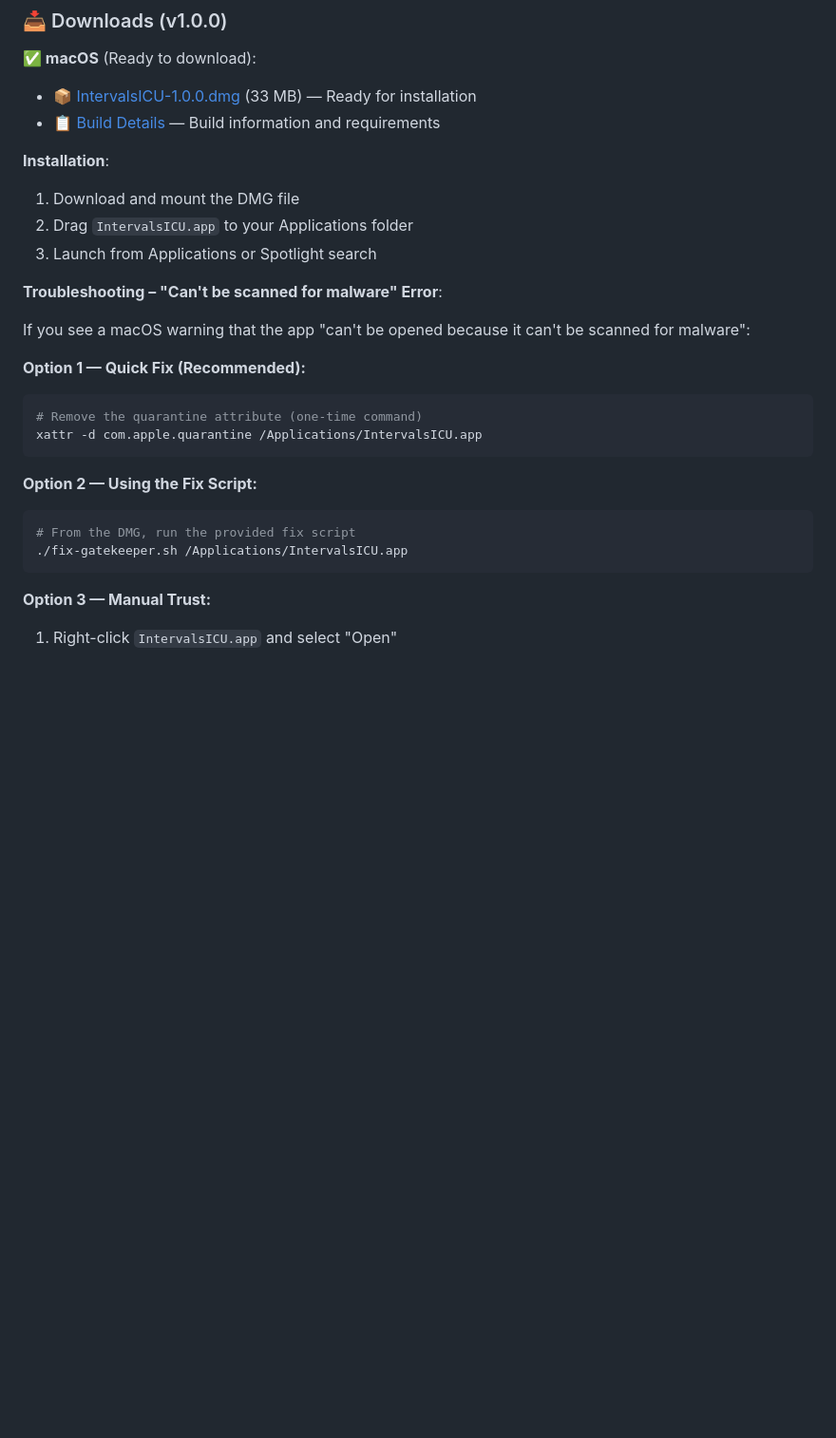
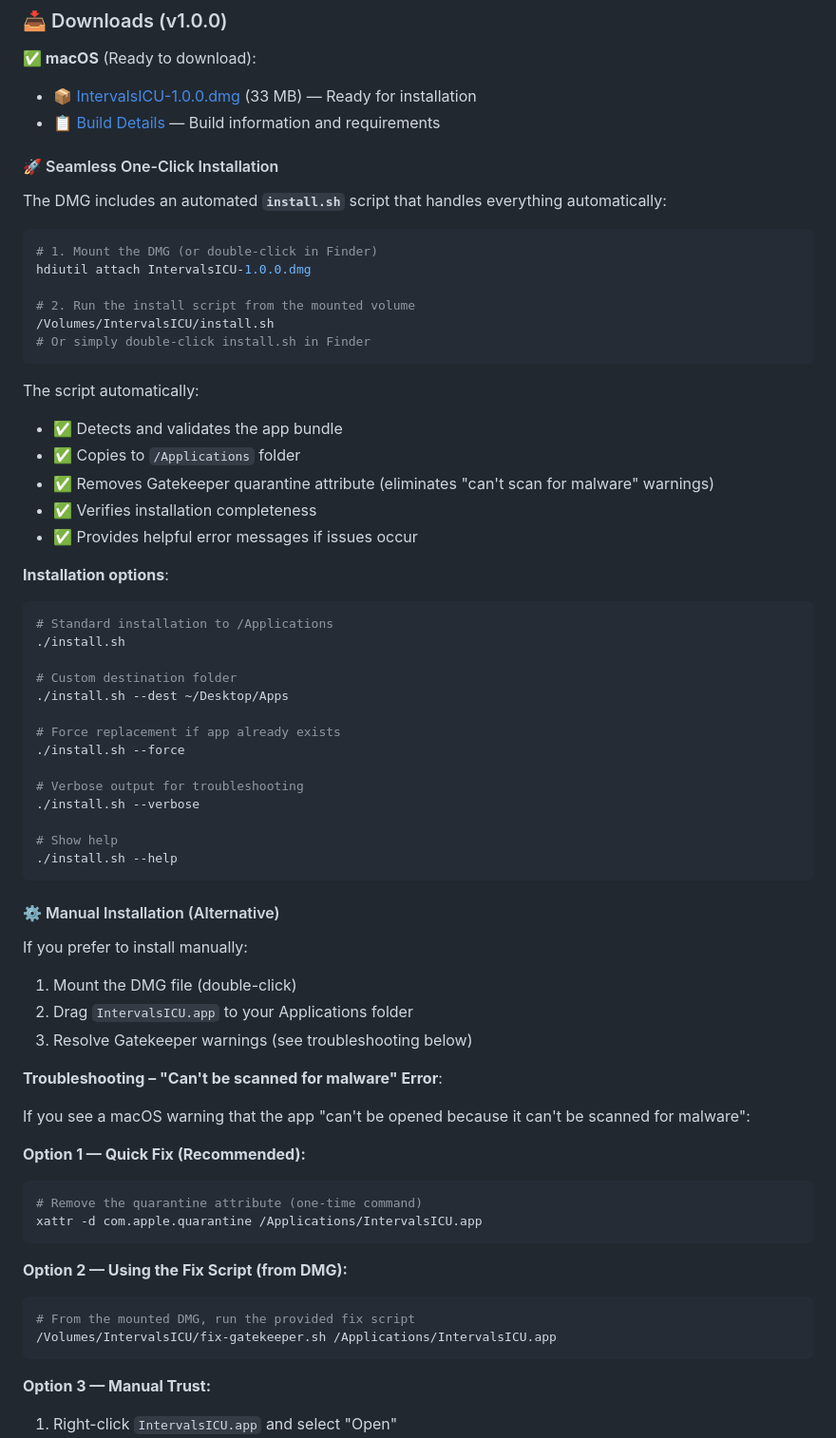
Before and after one commit to kylemabry95/intervals.icu_to_claude_mcp_connection, a Markdown page: README.md, the part around one of its changes. Shown at 95% size. Drawn GitHub-style; blank space fills up the shorter version.

````diff
--- a/README.md
+++ b/README.md
@@ -23,11 +23,53 @@ A self-contained, production-ready desktop application for macOS and Windows. **
 - 📦 [IntervalsICU-1.0.0.dmg](dist/macos/IntervalsICU-1.0.0.dmg) (33 MB) — Ready for installation
 - 📋 [Build Details](dist/macos/BUILD_MANIFEST.md) — Build information and requirements
 
-**Installation**:
+#### 🚀 Seamless One-Click Installation
 
-1. Download and mount the DMG file
+The DMG includes an automated **`install.sh`** script that handles everything automatically:
+
+```bash
+# 1. Mount the DMG (or double-click in Finder)
+hdiutil attach IntervalsICU-1.0.0.dmg
+
+# 2. Run the install script from the mounted volume
+/Volumes/IntervalsICU/install.sh
+# Or simply double-click install.sh in Finder
+```
+
+The script automatically:
+
+- ✅ Detects and validates the app bundle
+- ✅ Copies to `/Applications` folder
+- ✅ Removes Gatekeeper quarantine attribute (eliminates "can't scan for malware" warnings)
+- ✅ Verifies installation completeness
+- ✅ Provides helpful error messages if issues occur
+
+**Installation options**:
+
+```bash
+# Standard installation to /Applications
+./install.sh
+
+# Custom destination folder
+./install.sh --dest ~/Desktop/Apps
+
+# Force replacement if app already exists
+./install.sh --force
+
+# Verbose output for troubleshooting
+./install.sh --verbose
+
+# Show help
+./install.sh --help
+```
+
+#### ⚙️ Manual Installation (Alternative)
+
+If you prefer to install manually:
+
+1. Mount the DMG file (double-click)
 2. Drag `IntervalsICU.app` to your Applications folder
-3. Launch from Applications or Spotlight search
+3. Resolve Gatekeeper warnings (see troubleshooting below)
 
 **Troubleshooting – "Can't be scanned for malware" Error**:
 
@@ -40,11 +82,11 @@ If you see a macOS warning that the app "can't be opened because it can't be sca
 xattr -d com.apple.quarantine /Applications/IntervalsICU.app
 ```
 
-**Option 2 — Using the Fix Script:**
+**Option 2 — Using the Fix Script (from DMG):**
 
 ```bash
-# From the DMG, run the provided fix script
-./fix-gatekeeper.sh /Applications/IntervalsICU.app
+# From the mounted DMG, run the provided fix script
+/Volumes/IntervalsICU/fix-gatekeeper.sh /Applications/IntervalsICU.app
 ```
 
 **Option 3 — Manual Trust:**
````
Also changed, not shown: other parts of README.md (+31 -6 lines), specs/002-seamless-dmg-install/tasks.md (+42 -0 lines).
